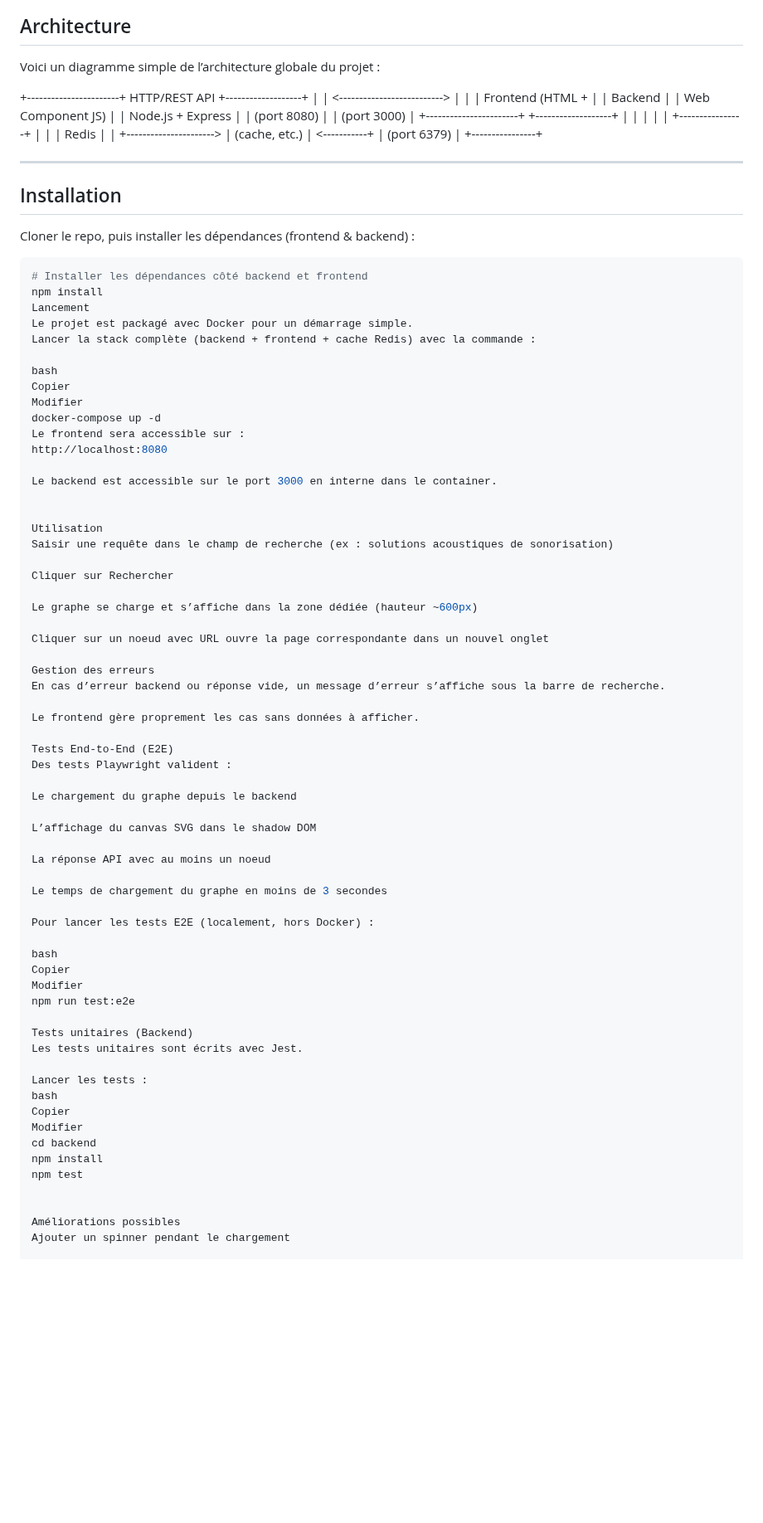
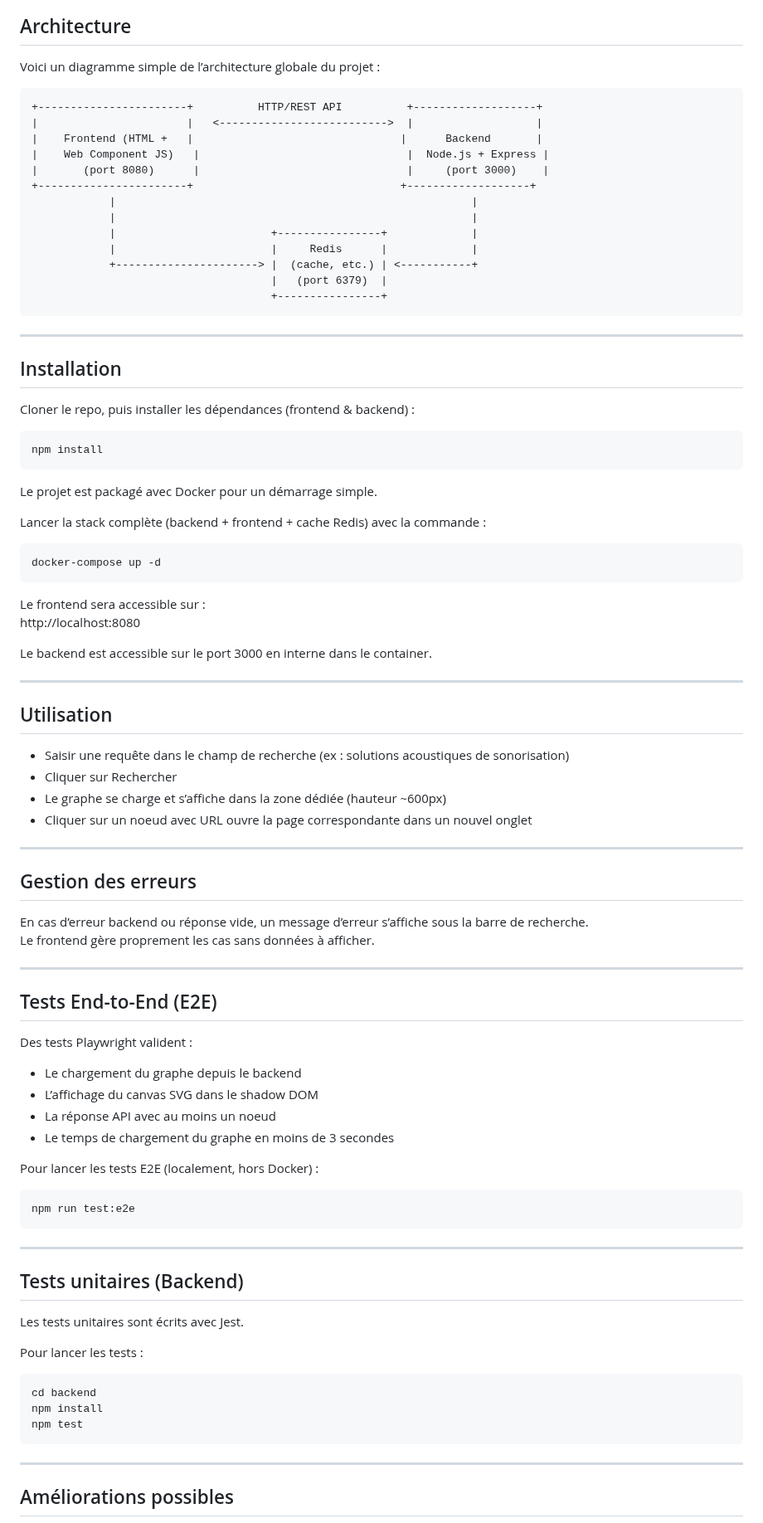
Before and after one commit to korneelloy/daryl-test, a Markdown page: README.md, the part around one of its changes. Shown at 83% size. Drawn GitHub-style; blank space fills up the shorter version.

````diff
--- a/README.md
+++ b/README.md
@@ -9,7 +9,7 @@ Le frontend affiche un graphe avec vis-network, et le backend fournit les donné
 
 Voici un diagramme simple de l’architecture globale du projet :
 
-
+```plaintext
 +-----------------------+          HTTP/REST API          +-------------------+
 |                       |   <-------------------------->  |                   |
 |    Frontend (HTML +   |                                |      Backend       |
@@ -23,7 +23,7 @@ Voici un diagramme simple de l’architecture globale du projet :
             +----------------------> |  (cache, etc.) | <-----------+
                                      |   (port 6379)  |
                                      +----------------+
-
+```
 
 ---
 
@@ -32,66 +32,69 @@ Voici un diagramme simple de l’architecture globale du projet :
 Cloner le repo, puis installer les dépendances (frontend & backend) :
 
 ```bash
-# Installer les dépendances côté backend et frontend
 npm install
-Lancement
+```
+
 Le projet est packagé avec Docker pour un démarrage simple.
+
 Lancer la stack complète (backend + frontend + cache Redis) avec la commande :
 
-bash
-Copier
-Modifier
+```bash
 docker-compose up -d
+```
+
 Le frontend sera accessible sur :
 http://localhost:8080
 
 Le backend est accessible sur le port 3000 en interne dans le container.
 
+---
 
-Utilisation
-Saisir une requête dans le champ de recherche (ex : solutions acoustiques de sonorisation)
+## Utilisation
 
-Cliquer sur Rechercher
+- Saisir une requête dans le champ de recherche (ex : solutions acoustiques de sonorisation)
+- Cliquer sur Rechercher
+- Le graphe se charge et s’affiche dans la zone dédiée (hauteur ~600px)
+- Cliquer sur un noeud avec URL ouvre la page correspondante dans un nouvel onglet
 
-Le graphe se charge et s’affiche dans la zone dédiée (hauteur ~600px)
+---
 
-Cliquer sur un noeud avec URL ouvre la page correspondante dans un nouvel onglet
+## Gestion des erreurs
 
-Gestion des erreurs
 En cas d’erreur backend ou réponse vide, un message d’erreur s’affiche sous la barre de recherche.
-
 Le frontend gère proprement les cas sans données à afficher.
 
-Tests End-to-End (E2E)
+---
+
+## Tests End-to-End (E2E)
+
 Des tests Playwright valident :
-
-Le chargement du graphe depuis le backend
-
-L’affichage du canvas SVG dans le shadow DOM
-
-La réponse API avec au moins un noeud
-
-Le temps de chargement du graphe en moins de 3 secondes
+- Le chargement du graphe depuis le backend
+- L’affichage du canvas SVG dans le shadow DOM
+- La réponse API avec au moins un noeud
+- Le temps de chargement du graphe en moins de 3 secondes
 
 Pour lancer les tests E2E (localement, hors Docker) :
 
-bash
-Copier
-Modifier
+```bash
 npm run test:e2e
+```
 
-Tests unitaires (Backend)
+---
+
+## Tests unitaires (Backend)
+
 Les tests unitaires sont écrits avec Jest.
 
-Lancer les tests :
-bash
-Copier
-Modifier
+Pour lancer les tests :
+
+```bash
 cd backend
 npm install
 npm test
+```
 
+---
 
-Améliorations possibles
-Ajouter un spinner pendant le chargement
+## Améliorations possibles
 
````
Also changed, not shown: other parts of README.md (+9 -10 lines).
